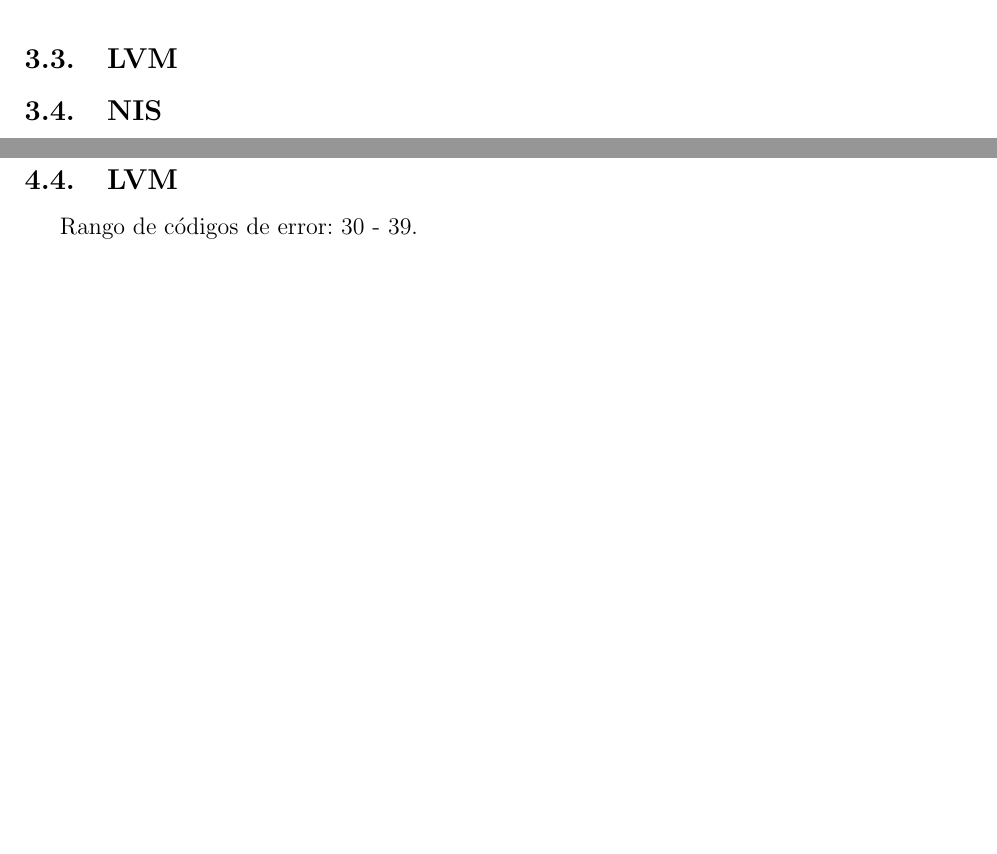
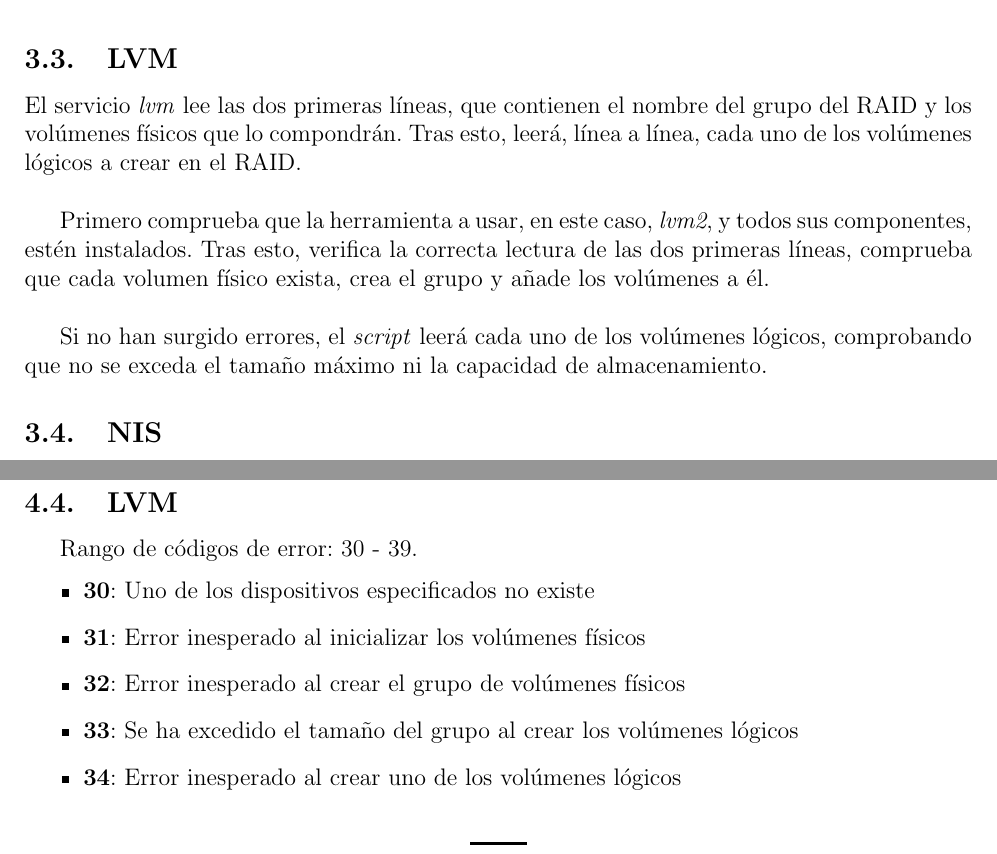
Before and after one commit to Charly98cma/Practica-ASI, a LaTeX document (memoria/ASI-Memoria.tex): two parts of pages 6 and 7 of 9, joined at a grey line, cut so that both start at the same text, the shorter picture padded with empty space. Compiled offline with pdfLaTeX.

Commit message:
Updated memorandum

```diff
--- a/memoria/ASI-Memoria.tex
+++ b/memoria/ASI-Memoria.tex
@@ -194,4 +201,9 @@ Lo primero que se realiza es comprobar la correcta lectura de los campos, tras l
 \subsection{LVM}
+\noindent El servicio \textit{lvm} lee las dos primeras líneas, que contienen el nombre del grupo del RAID y los volúmenes físicos que lo compondrán. Tras esto, leerá, línea a línea, cada uno de los volúmenes lógicos a crear en el RAID.\\
+
+Primero comprueba que la herramienta a usar, en este caso, \textit{lvm2}, y todos sus componentes, estén instalados. Tras esto, verifica la correcta lectura de las dos primeras líneas, comprueba que cada volumen físico exista, crea el grupo y añade los volúmenes a él.\\
+
+Si no han surgido errores, el \textit{script} leerá cada uno de los volúmenes lógicos, comprobando que no se exceda el tamaño máximo ni la capacidad de almacenamiento.
 
 
 \subsection{NIS}
@@ -241,6 +253,13 @@ Rango de códigos de error: 20 - 29
 
 \subsection{LVM}
 Rango de códigos de error: 30 - 39.
+\begin{itemize}
+\item \textbf{30}: Uno de los dispositivos especificados no existe
+\item \textbf{31}: Error inesperado al inicializar los volúmenes físicos
+\item \textbf{32}: Error inesperado al crear el grupo de volúmenes físicos
+\item \textbf{33}: Se ha excedido el tamaño del grupo al crear los volúmenes lógicos
+\item \textbf{34}: Error inesperado al crear uno de los volúmenes lógicos
+\end{itemize}
 
 \subsection{NIS}
 
```
Also changed, not shown: memoria/ASI-Memoria.pdf, memoria/ASI-Memoria.tex (11 more changed lines).
